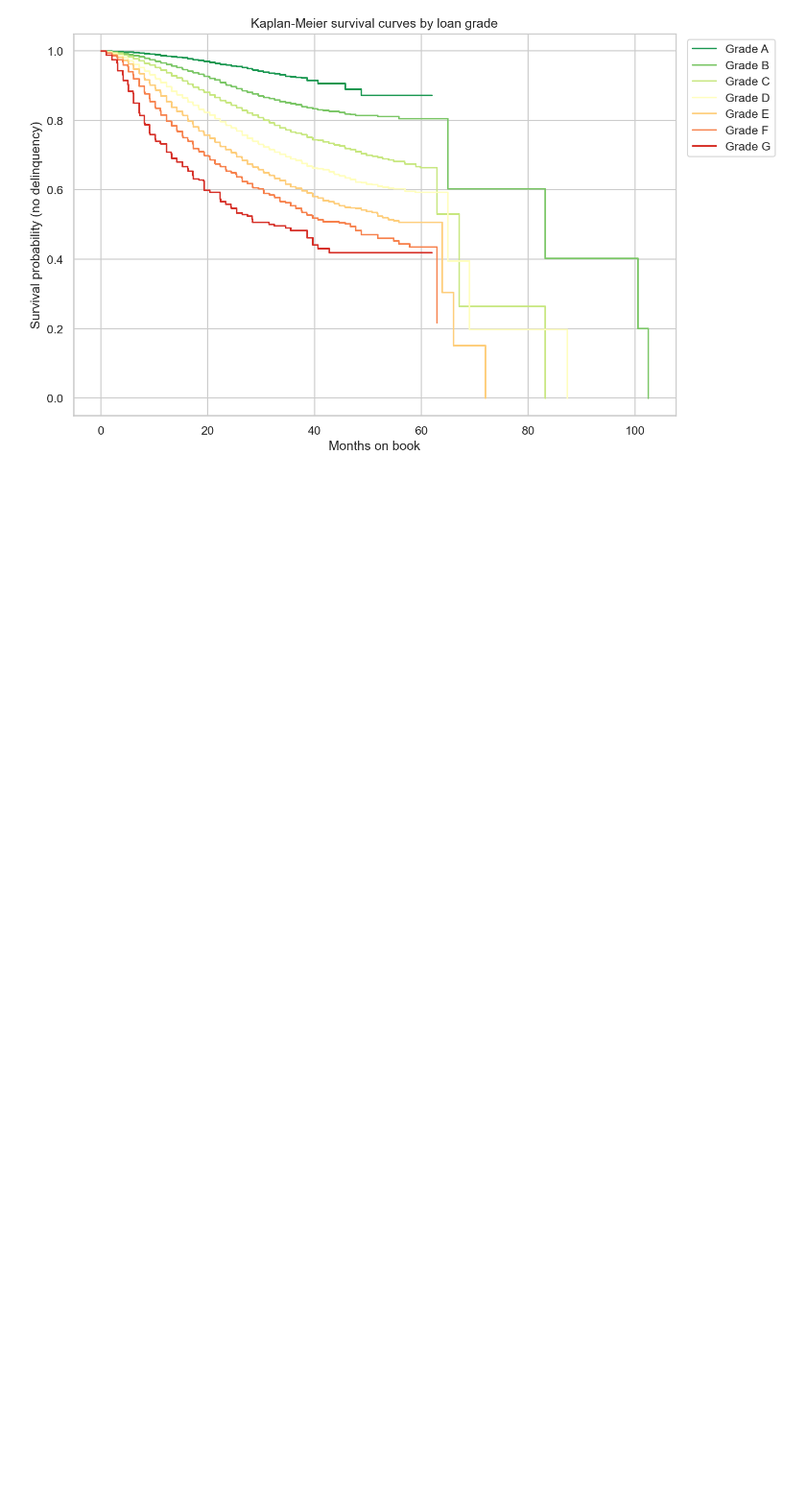
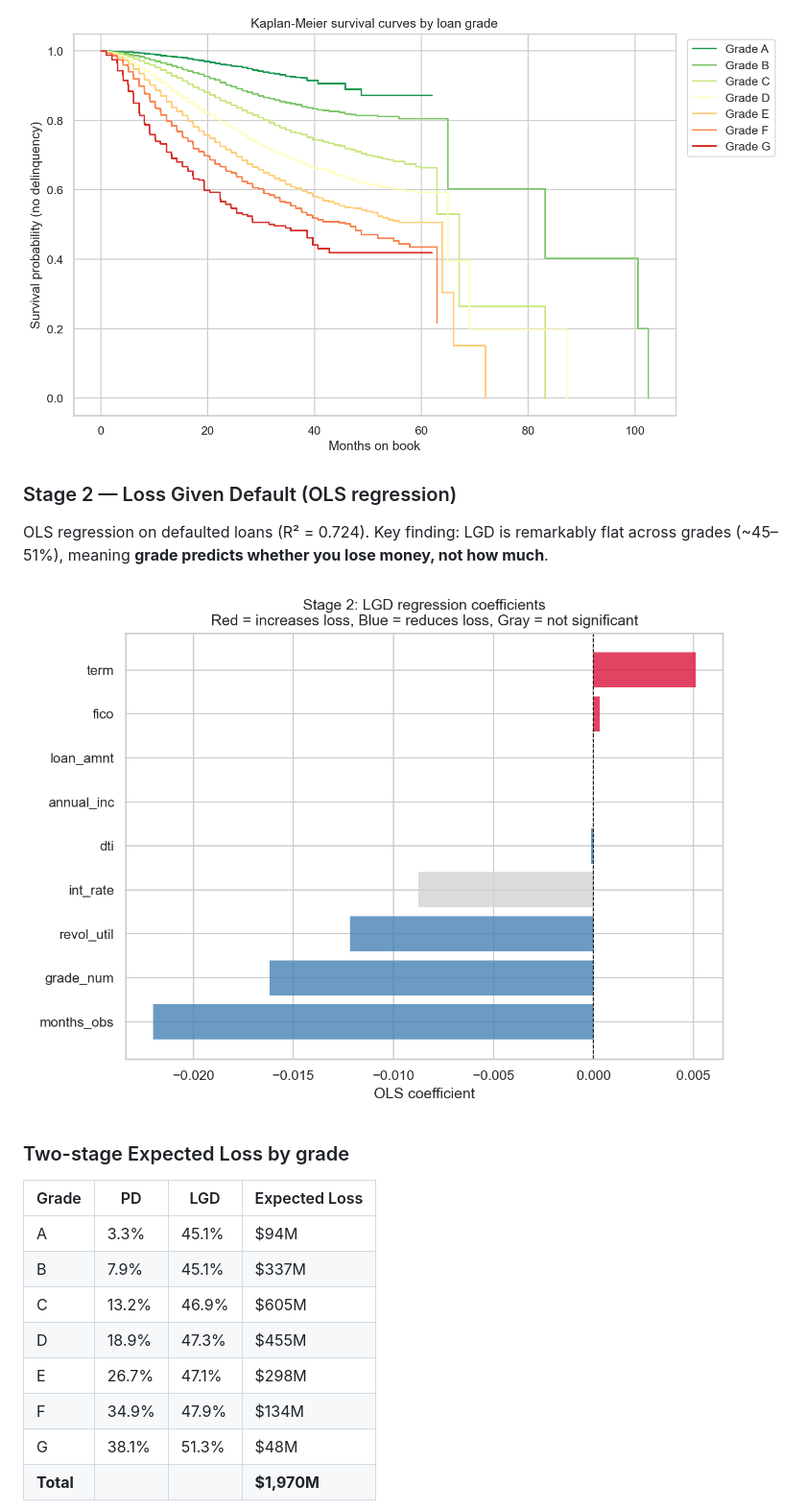
Before and after one commit to TheHoodedPortal/Lending-Club-Credit-Risk, a Markdown page: README.md, the part around one of its changes. Shown at 96% size. Drawn GitHub-style; blank space fills up the shorter version.

```diff
--- a/README.md
+++ b/README.md
@@ -57,3 +73,22 @@ Kaplan-Meier curves show Grade A loans maintain 88% survival at 100 months vs Gr
 
 ![Kaplan-Meier curves](output/figures/kaplan_meier_by_grade.png)
 
+### Stage 2 — Loss Given Default (OLS regression)
+
+OLS regression on defaulted loans (R² = 0.724). Key finding: LGD is remarkably flat across grades (~45–51%), meaning **grade predicts whether you lose money, not how much**.
+
+![LGD coefficients](output/figures/lgd_coefficients.png)
+
+### Two-stage Expected Loss by grade
+
+| Grade | PD | LGD | Expected Loss |
+|---|---|---|---|
+| A | 3.3% | 45.1% | $94M |
+| B | 7.9% | 45.1% | $337M |
+| C | 13.2% | 46.9% | $605M |
+| D | 18.9% | 47.3% | $455M |
+| E | 26.7% | 47.1% | $298M |
+| F | 34.9% | 47.9% | $134M |
+| G | 38.1% | 51.3% | $48M |
+| **Total** | | | **$1,970M** |
+
```
Also changed, not shown: other parts of README.md (+38 -16 lines).
